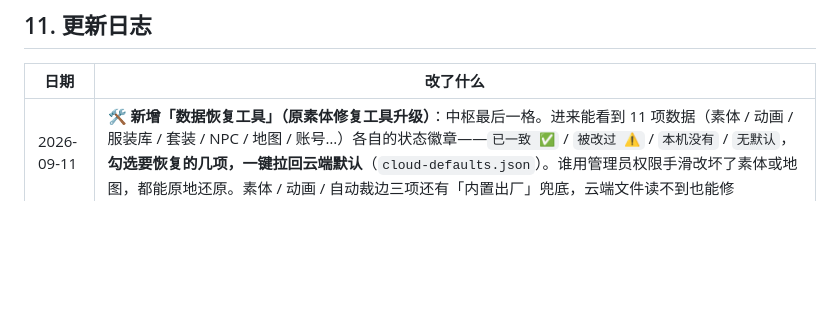
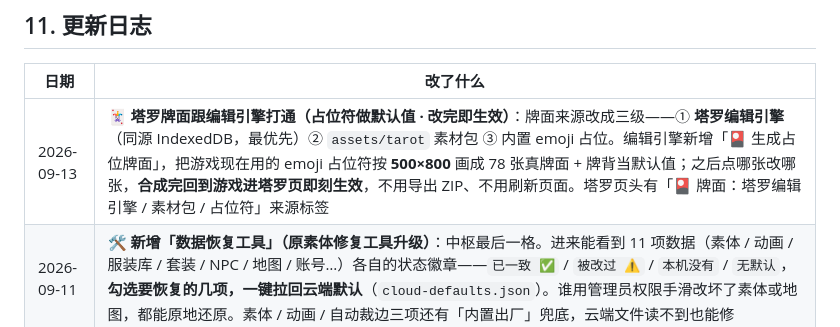
Before and after one commit to PuinnacleYoung/Mercury, a Markdown page: README.md, the part around the change. Drawn GitHub-style; blank space fills up the shorter version.

Commit message:
docs: README 更新日志补塔罗牌面与编辑引擎打通

```diff
--- a/README.md
+++ b/README.md
@@ -790,6 +790,7 @@ python serve.py
 
 | 日期 | 改了什么 |
 |---|---|
+| 2026-09-13 | **🃏 塔罗牌面跟编辑引擎打通（占位符做默认值 · 改完即生效）**：牌面来源改成三级——① **塔罗编辑引擎**（同源 IndexedDB，最优先）② `assets/tarot` 素材包 ③ 内置 emoji 占位。编辑引擎新增「🎴 生成占位牌面」，把游戏现在用的 emoji 占位符按 **500×800** 画成 78 张真牌面 + 牌背当默认值；之后点哪张改哪张，**合成完回到游戏进塔罗页即刻生效**，不用导出 ZIP、不用刷新页面。塔罗页头有「🎴 牌面：塔罗编辑引擎 / 素材包 / 占位符」来源标签 |
 | 2026-09-11 | **🛠️ 新增「数据恢复工具」（原素体修复工具升级）**：中枢最后一格。进来能看到 11 项数据（素体 / 动画 / 服装库 / 套装 / NPC / 地图 / 账号…）各自的状态徽章——`已一致 ✅` / `被改过 ⚠️` / `本机没有` / `无默认`，**勾选要恢复的几项，一键拉回云端默认**（`cloud-defaults.json`）。谁用管理员权限手滑改坏了素体或地图，都能原地还原。素体 / 动画 / 自动裁边三项还有「内置出厂」兜底，云端文件读不到也能修 |
 | 2026-09-11 | **✂️ 地块 PNG 上传自动裁边**：地图编辑器上传贴图时自动扫掉四周全透明的像素（`alpha>8` 边界），**地块外框跟着收缩到真实内容**。好处有二：贴图更小更省；玩家看到的框就是真实可触发范围，不会再出现「图很小但框很大，以为要走到边上才触发」。工具条 `✂️ 自动裁边` 可关（`localStorage.map_auto_trim`） |
 | 2026-09-11 | **👤 NPC 五连修**：① 左上角试衣预览改为和下方缩略图**同一套渲染**（委托 `NPCRenderer.drawNpc`），不再一个对一个错；② NPC 事件**真的能靠近触发**了（新增 `npcNearAt` 椭圆范围 + `updateNpcProximity` 接主循环），事件里可选「🚶 靠近自动触发 / 👆 点一下才触发」；③ 玩家昵称从胸口**上移到头顶**；④ 场景里的 NPC 头顶补 `#短ID`；⑤ **D 键调试快捷键改 F9** —— 以前绑在 D 上，和 WASD 的「向右走」撞车，一走就弹「地图诊断已打印到 console」，陛下以为是报错 |
```
